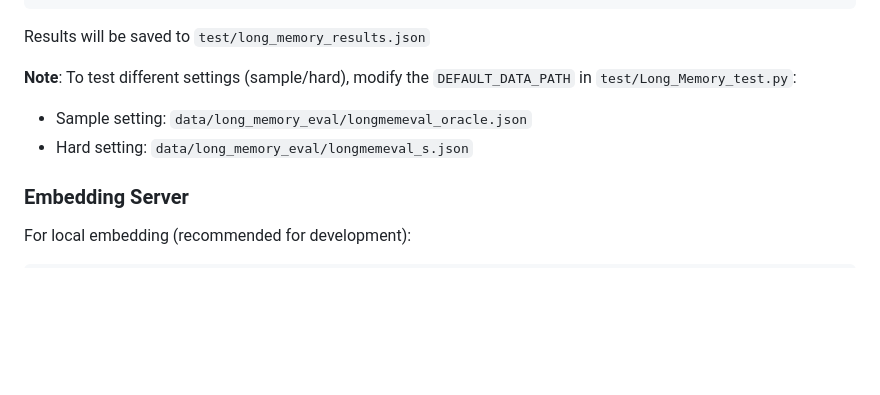
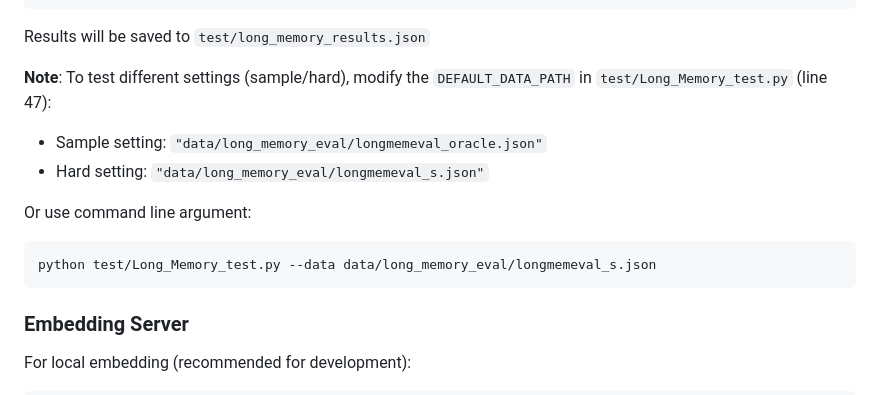
Before and after one commit to leyulv-wang/long_memory_agent, a Markdown page: README.md, the part around the change. Rendered like a GitHub page; blank space fills up the shorter version.

Commit message:
docs: clarify how to change dataset path

````diff
--- a/README.md
+++ b/README.md
@@ -206,9 +206,14 @@ python test/Long_Memory_test.py
 
 Results will be saved to `test/long_memory_results.json`
 
-**Note**: To test different settings (sample/hard), modify the `DEFAULT_DATA_PATH` in `test/Long_Memory_test.py`:
-- Sample setting: `data/long_memory_eval/longmemeval_oracle.json`
-- Hard setting: `data/long_memory_eval/longmemeval_s.json`
+**Note**: To test different settings (sample/hard), modify the `DEFAULT_DATA_PATH` in `test/Long_Memory_test.py` (line 47):
+- Sample setting: `"data/long_memory_eval/longmemeval_oracle.json"`
+- Hard setting: `"data/long_memory_eval/longmemeval_s.json"`
+
+Or use command line argument:
+```bash
+python test/Long_Memory_test.py --data data/long_memory_eval/longmemeval_s.json
+```
 
 ### Embedding Server
 
````
